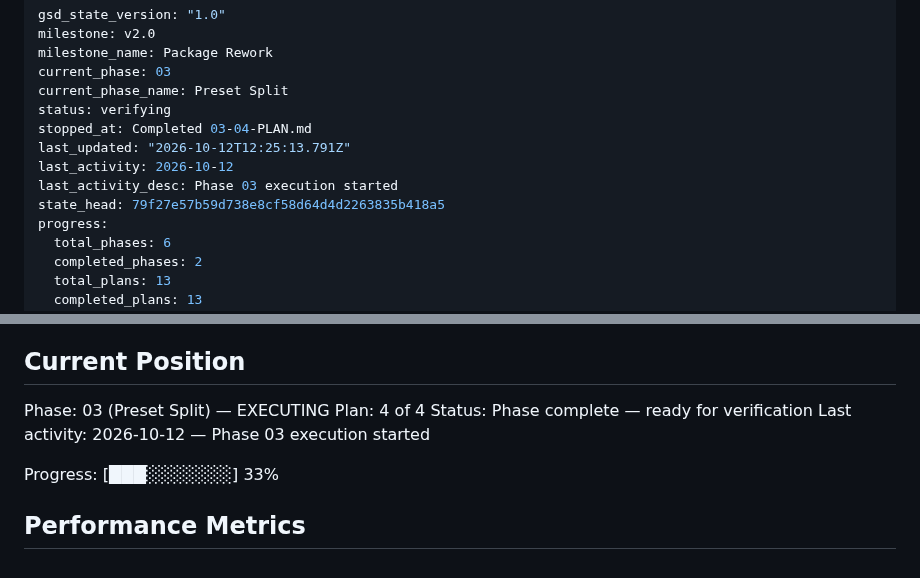
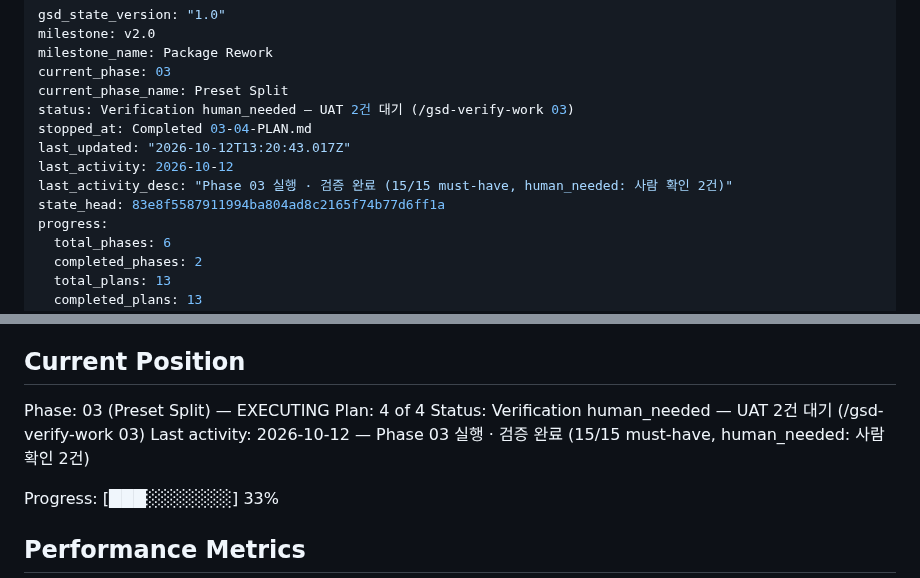
Before and after one commit to woodkill/woody_lints, a Markdown page: .planning/STATE.md, 2 parts joined by grey strips. Drawn GitHub-style.

Commit message:
test(03): Phase 3 검증 보고서와 사람 확인 항목 2건을 UAT 로 남긴다
- 03-VERIFICATION.md: 15/15 must-have 확인, status human_needed (블로커 없음)
  - 성공 기준 1 · 4 를 HEAD 복사본과 사용 프로젝트 모양의 임시 프로젝트로 직접 재현, 일부러 깨뜨린 9건 모두 실패로 잡힘
  - 리뷰 WR-01 ~ WR-03 은 재현 뒤 받는 구성에 영향 없는 warning 으로 재판정
- 03-UAT.md: 성공 기준 3 후반(생성 파일의 plugin 진단)의 범위 해석, 판단형 금지 사항 17건의 판정 확인
- STATE: Status · Last activity 를 검증 결과로 고침

Co-Authored-By: Claude Opus 5.5 <noreply@anthropic.com>
Claude-Session: https://claude.ai/code/session_01AsvJnMu2DuuWZYviMqmZZS

```diff
--- a/.planning/STATE.md
+++ b/.planning/STATE.md
@@ -4,12 +4,12 @@ milestone: v2.0
 milestone_name: Package Rework
 current_phase: 03
 current_phase_name: Preset Split
-status: verifying
+status: Verification human_needed — UAT 2건 대기 (/gsd-verify-work 03)
 stopped_at: Completed 03-04-PLAN.md
-last_updated: "2026-10-12T12:25:13.791Z"
+last_updated: "2026-10-12T13:20:43.017Z"
 last_activity: 2026-10-12
-last_activity_desc: Phase 03 execution started
-state_head: 79f27e57b59d738e8cf58d64d4d2263835b418a5
+last_activity_desc: "Phase 03 실행 · 검증 완료 (15/15 must-have, human_needed: 사람 확인 2건)"
+state_head: 83e8f5587911994ba804ad8c2165f74b77d6ff1a
 progress:
   total_phases: 6
   completed_phases: 2
@@ -31,8 +31,8 @@ See: .planning/PROJECT.md (updated 2026-10-12)
 
 Phase: 03 (Preset Split) — EXECUTING
 Plan: 4 of 4
-Status: Phase complete — ready for verification
-Last activity: 2026-10-12 — Phase 03 execution started
+Status: Verification human_needed — UAT 2건 대기 (/gsd-verify-work 03)
+Last activity: 2026-10-12 — Phase 03 실행 · 검증 완료 (15/15 must-have, human_needed: 사람 확인 2건)
 
 Progress: [███░░░░░░░] 33%
 
```
Also changed, not shown: 2 other files.
